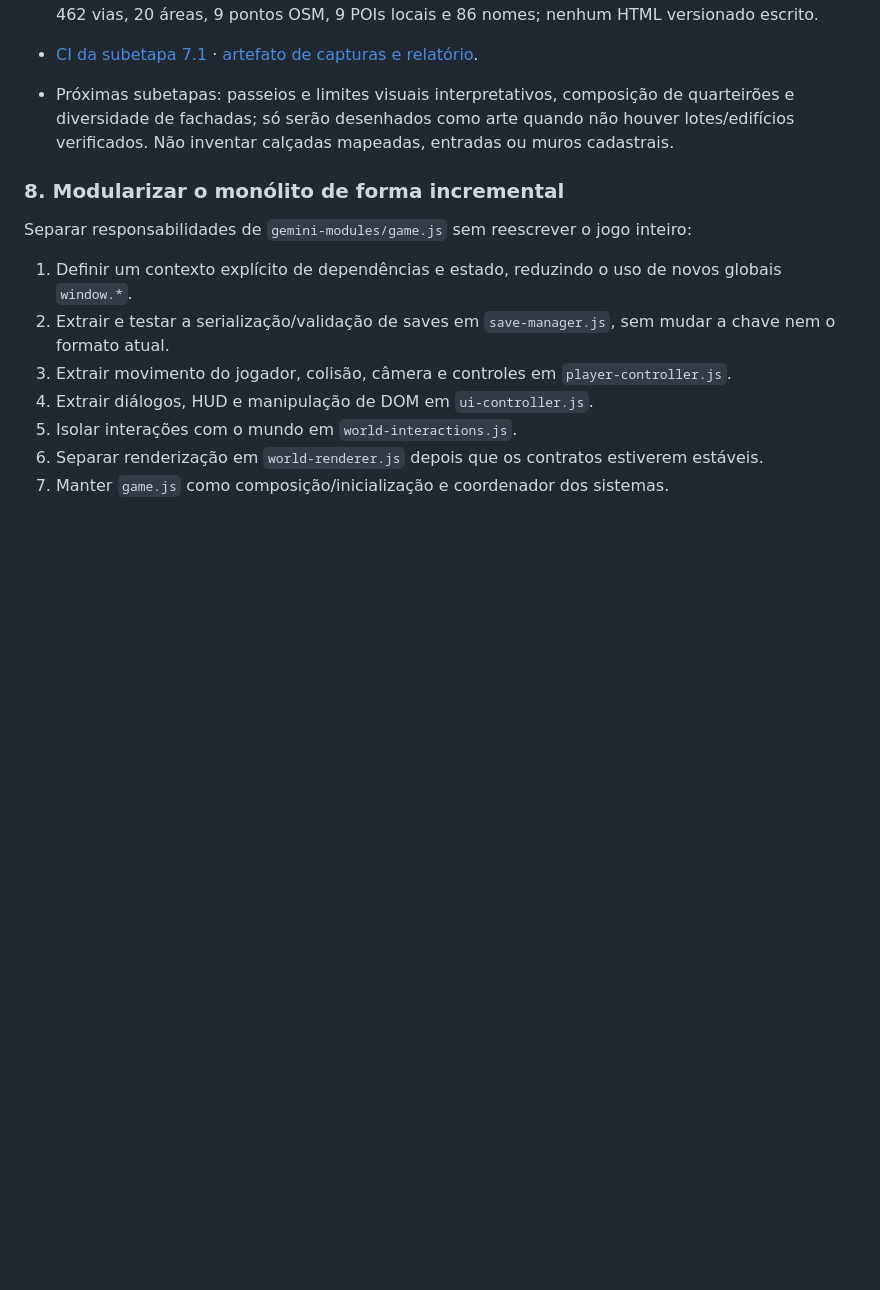
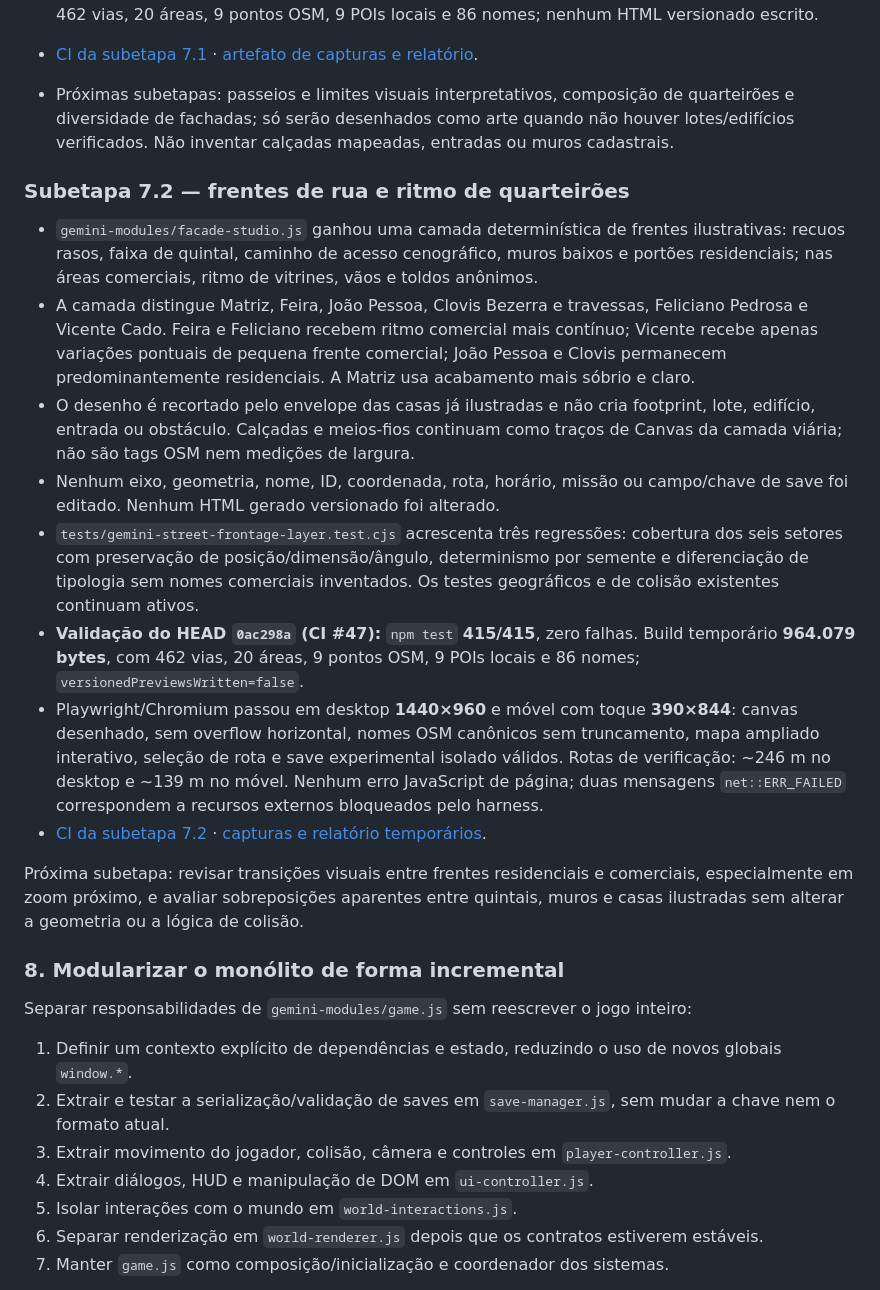
Before and after one commit to chumikie/Beit-Lehem, a Markdown page: docs/PROXIMOS-PASSOS.md, the part around the change. Drawn GitHub-style; blank space fills up the shorter version.

Commit message:
docs: record urban frontage substage 7.2 validation

```diff
--- a/docs/PROXIMOS-PASSOS.md
+++ b/docs/PROXIMOS-PASSOS.md
@@ -76,6 +76,19 @@
 
 - Próximas subetapas: passeios e limites visuais interpretativos, composição de quarteirões e diversidade de fachadas; só serão desenhados como arte quando não houver lotes/edifícios verificados. Não inventar calçadas mapeadas, entradas ou muros cadastrais.
 
+### Subetapa 7.2 — frentes de rua e ritmo de quarteirões
+
+- `gemini-modules/facade-studio.js` ganhou uma camada determinística de frentes ilustrativas: recuos rasos, faixa de quintal, caminho de acesso cenográfico, muros baixos e portões residenciais; nas áreas comerciais, ritmo de vitrines, vãos e toldos anônimos.
+- A camada distingue Matriz, Feira, João Pessoa, Clovis Bezerra e travessas, Feliciano Pedrosa e Vicente Cado. Feira e Feliciano recebem ritmo comercial mais contínuo; Vicente recebe apenas variações pontuais de pequena frente comercial; João Pessoa e Clovis permanecem predominantemente residenciais. A Matriz usa acabamento mais sóbrio e claro.
+- O desenho é recortado pelo envelope das casas já ilustradas e não cria footprint, lote, edifício, entrada ou obstáculo. Calçadas e meios-fios continuam como traços de Canvas da camada viária; não são tags OSM nem medições de largura.
+- Nenhum eixo, geometria, nome, ID, coordenada, rota, horário, missão ou campo/chave de save foi editado. Nenhum HTML gerado versionado foi alterado.
+- `tests/gemini-street-frontage-layer.test.cjs` acrescenta três regressões: cobertura dos seis setores com preservação de posição/dimensão/ângulo, determinismo por semente e diferenciação de tipologia sem nomes comerciais inventados. Os testes geográficos e de colisão existentes continuam ativos.
+- **Validação do HEAD `0ac298a` (CI #47):** `npm test` **415/415**, zero falhas. Build temporário **964.079 bytes**, com 462 vias, 20 áreas, 9 pontos OSM, 9 POIs locais e 86 nomes; `versionedPreviewsWritten=false`.
+- Playwright/Chromium passou em desktop **1440×960** e móvel com toque **390×844**: canvas desenhado, sem overflow horizontal, nomes OSM canônicos sem truncamento, mapa ampliado interativo, seleção de rota e save experimental isolado válidos. Rotas de verificação: ~246 m no desktop e ~139 m no móvel. Nenhum erro JavaScript de página; duas mensagens `net::ERR_FAILED` correspondem a recursos externos bloqueados pelo harness.
+- [CI da subetapa 7.2](https://github.com/chumikie/Beit-Lehem/actions/runs/41342123915) · [capturas e relatório temporários](https://github.com/chumikie/Beit-Lehem/actions/runs/41342123915/artifacts/13098185589).
+
+Próxima subetapa: revisar transições visuais entre frentes residenciais e comerciais, especialmente em zoom próximo, e avaliar sobreposições aparentes entre quintais, muros e casas ilustradas sem alterar a geometria ou a lógica de colisão.
+
 ### 8. Modularizar o monólito de forma incremental
 
 Separar responsabilidades de `gemini-modules/game.js` sem reescrever o jogo inteiro:
```
